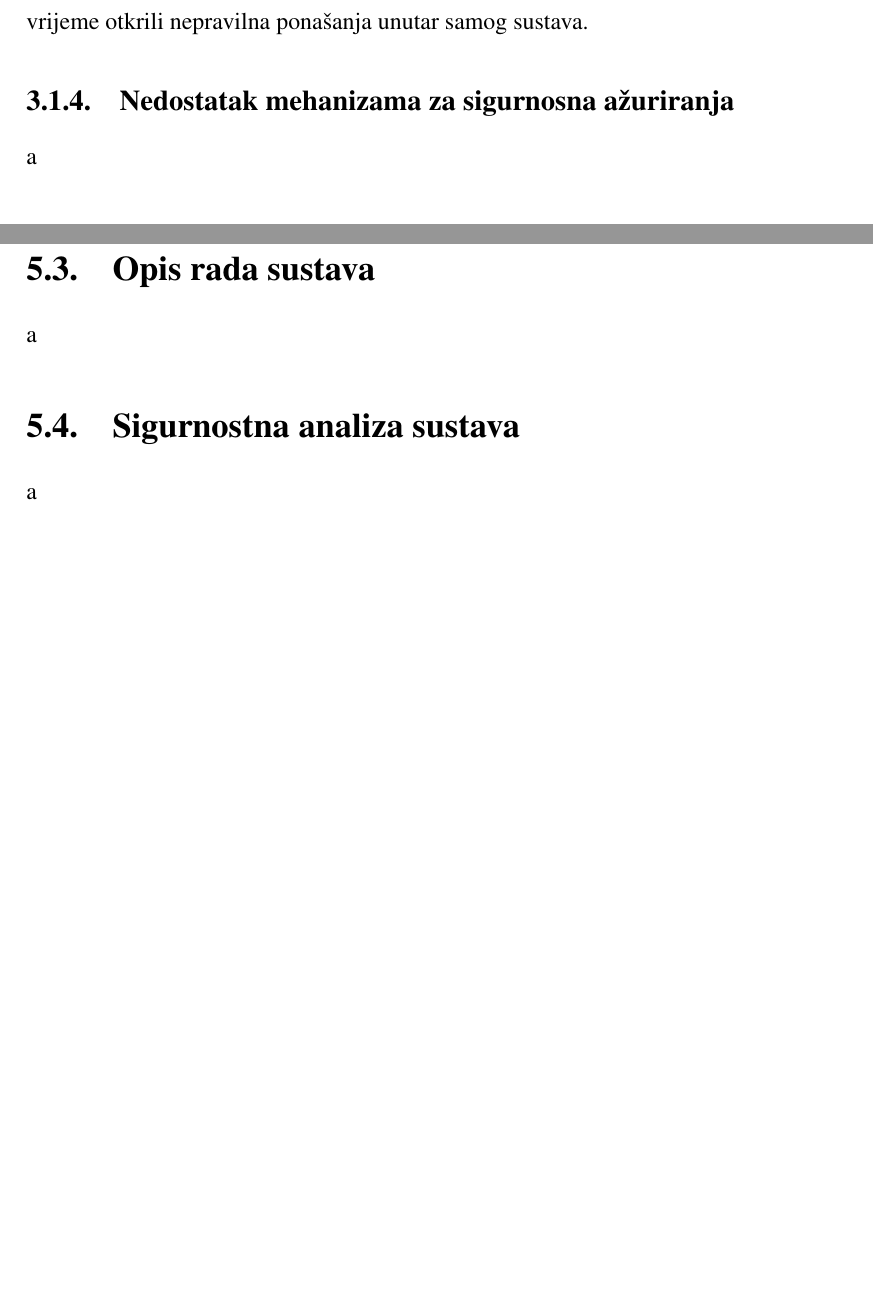
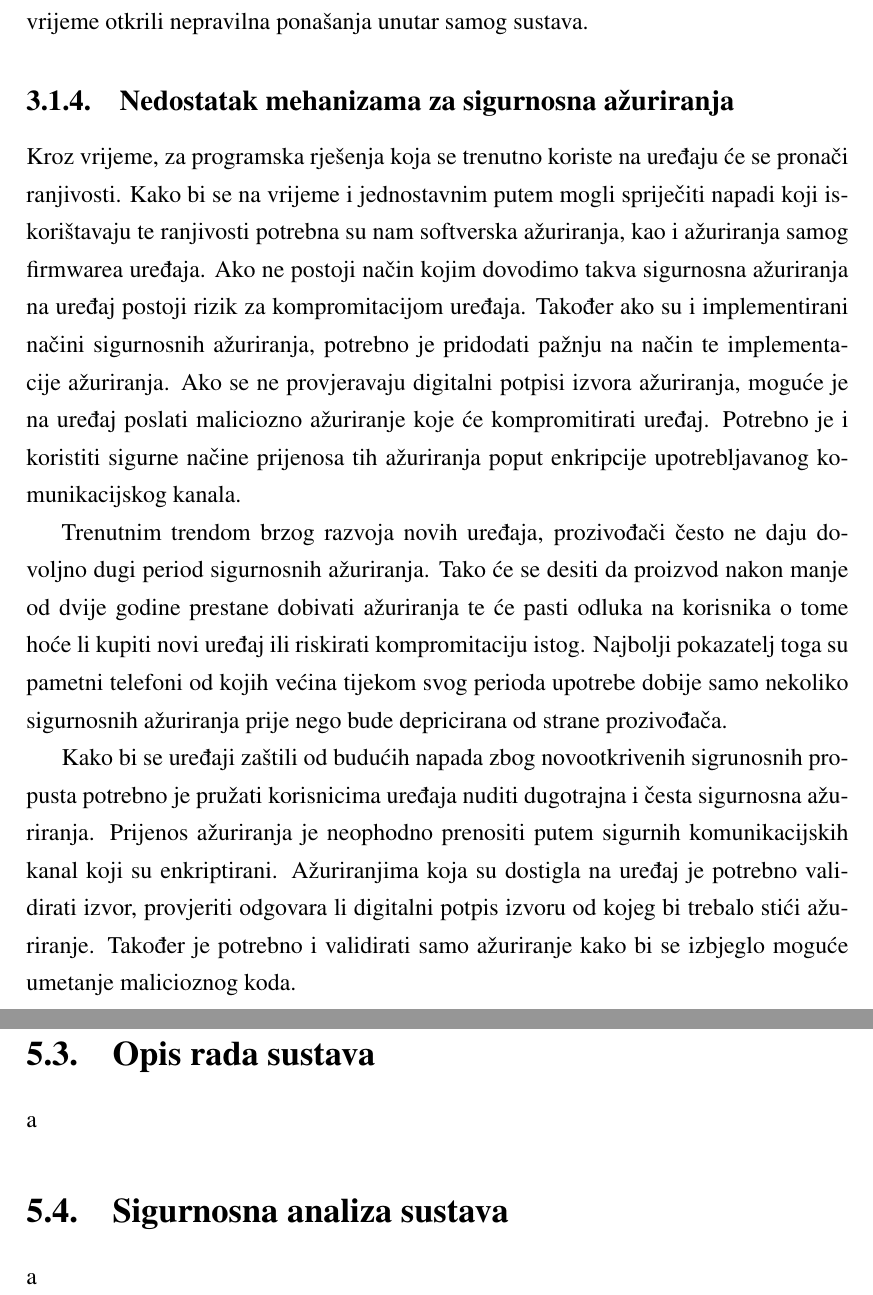
Before and after one commit to filippticek/Diplomski, a LaTeX thesis (pisani/diplomski.tex): two parts of pages 13 and 19 of 22, joined at a grey line, cut so that both start at the same text, the shorter picture padded with empty space. Compiled offline with pdfLaTeX.

Commit message:
Add subsection 3.1.4. text

```diff
--- a/pisani/diplomski.tex
+++ b/pisani/diplomski.tex
@@ -115,7 +115,11 @@ Nesigurna web sučelja, pozadinski API-jevi, servisi u oblaku i mobilna sučelja
 Pravilno podešavanje autorizacije i autentifikacije korisnika, ali i uređaja je najvažniji način osiguravanja raznih sučelja ekosustava. Filtriranje ulaznih i izlaznih podataka spriječava napade injekcijom, pravilno podešavanje poslužitelja da koriste pravilne enkripcijske načine komunikacije dozvoljavaju privatnu i sigurnu komunikaciju. Kroz cijeli ekosustav je potrebno i uspostava logiranja i praćenja sustava kako bi se na vrijeme otkrili nepravilna ponašanja unutar samog sustava.
 
 \subsection{Nedostatak mehanizama za sigurnosna ažuriranja}
-a
+Kroz vrijeme, za programska rješenja koja se trenutno koriste na uređaju će se pronači ranjivosti. Kako bi se na vrijeme i jednostavnim putem mogli spriječiti napadi koji iskorištavaju te ranjivosti potrebna su nam softverska ažuriranja, kao i ažuriranja samog firmwarea uređaja. Ako ne postoji način kojim dovodimo takva sigurnosna ažuriranja na uređaj postoji rizik za kompromitacijom uređaja. Također ako su i implementirani načini sigurnosnih ažuriranja, potrebno je pridodati pažnju na način te implementacije ažuriranja. Ako se ne provjeravaju digitalni potpisi izvora ažuriranja, moguće je na uređaj poslati maliciozno ažuriranje koje će kompromitirati uređaj. Potrebno je i koristiti sigurne načine prijenosa tih ažuriranja poput enkripcije upotrebljavanog komunikacijskog kanala.
+
+Trenutnim trendom brzog razvoja novih uređaja, prozivođači često ne daju dovoljno dugi period sigurnosnih ažuriranja. Tako će se desiti da proizvod nakon manje od dvije godine prestane dobivati ažuriranja te će pasti odluka na korisnika o tome hoće li kupiti novi uređaj ili riskirati kompromitaciju istog. Najbolji pokazatelj toga su pametni telefoni od kojih većina tijekom svog perioda upotrebe dobije samo nekoliko sigurnosnih ažuriranja prije nego bude depricirana od strane prozivođača.
+
+Kako bi se uređaji zaštili od budućih napada zbog novootkrivenih sigrunosnih propusta potrebno je pružati korisnicima uređaja nuditi dugotrajna i česta sigurnosna ažuriranja. Prijenos ažuriranja je neophodno prenositi putem sigurnih komunikacijskih kanal koji su enkriptirani. Ažuriranjima koja su dostigla na uređaj je potrebno validirati izvor, provjeriti odgovara li digitalni potpis izvoru od kojeg bi trebalo stići ažuriranje. Također je potrebno i validirati samo ažuriranje kako bi se izbjeglo moguće umetanje malicioznog koda.
 
 \subsection{Upotreba nesigurnih ili zastarijelih komponenti}
 a
@@ -238,7 +243,7 @@ a
 \section{Opis rada sustava}
 a
 
-\section{Sigurnostna analiza sustava}
+\section{Sigurnosna analiza sustava}
 a
 
 
```
Also changed, not shown: pisani/literatura.bib (+10 -0 lines), pisani/diplomski.pdf, pisani/diplomski.tex (1 more changed lines).
